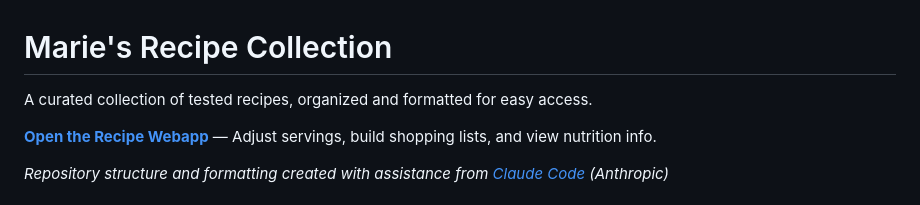
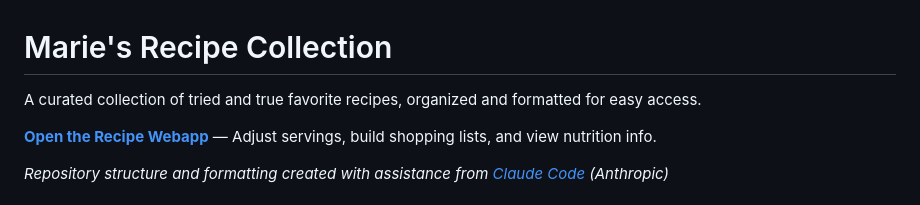
Before and after one commit to TheCyberLeader/recipes, a Markdown page: README.md, the part around the change. Rendered like a GitHub page.

Commit message:
Update description of recipe collection

```diff
--- a/README.md
+++ b/README.md
@@ -1,6 +1,6 @@
 # Marie's Recipe Collection
 
-A curated collection of tested recipes, organized and formatted for easy access.
+A curated collection of tried and true favorite recipes, organized and formatted for easy access.
 
 **[Open the Recipe Webapp](https://thecyberleader.github.io/recipes/)** — Adjust servings, build shopping lists, and view nutrition info.
 
```
